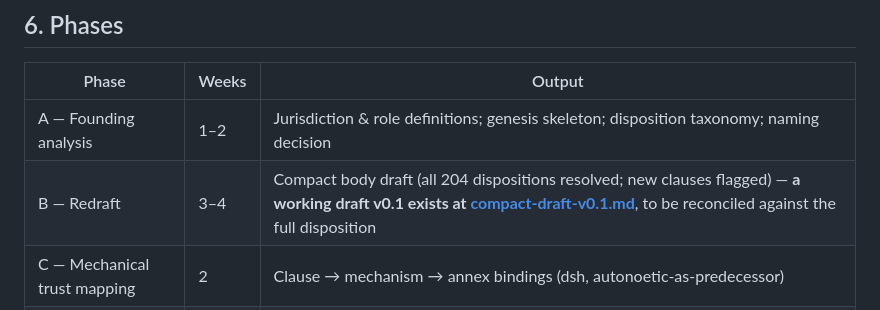
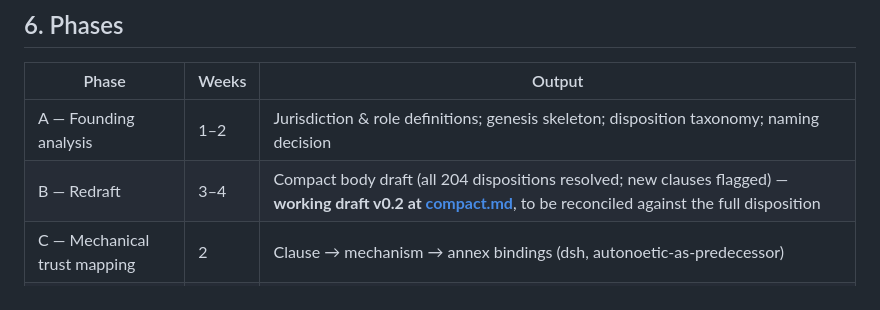
Before and after one commit to mandubian/compact, a Markdown page: FOUNDING.md, the part around the change. Drawn GitHub-style.

Commit message:
docs: stale draft filename in FOUNDING Phase B

```diff
--- a/FOUNDING.md
+++ b/FOUNDING.md
@@ -383,7 +383,7 @@ a verifier, run by anyone, over records anyone can obtain.
 | Phase | Weeks | Output |
 |---|---|---|
 | A — Founding analysis | 1–2 | Jurisdiction & role definitions; genesis skeleton; disposition taxonomy; naming decision |
-| B — Redraft | 3–4 | Compact body draft (all 204 dispositions resolved; new clauses flagged) — **a working draft v0.1 exists at [compact-draft-v0.1.md](compact.md)**, to be reconciled against the full disposition |
+| B — Redraft | 3–4 | Compact body draft (all 204 dispositions resolved; new clauses flagged) — **working draft v0.2 at [compact.md](compact.md)**, to be reconciled against the full disposition |
 | C — Mechanical trust mapping | 2 | Clause → mechanism → annex bindings (dsh, autonoetic-as-predecessor) |
 | D — Adversarial red-team | 1–2 | **Round 1 complete** (15 findings, 14 fixed, 1 partial — [compact-red-team-round1.md](ledgers/red-team-round1.md)); round 2 = composition scenarios (emergency + member inflation + petition flood) + full stress suite |
 | E — Ratification | 1 | Signed v1.0.0, genesis doc, digest, first register annex |
```
